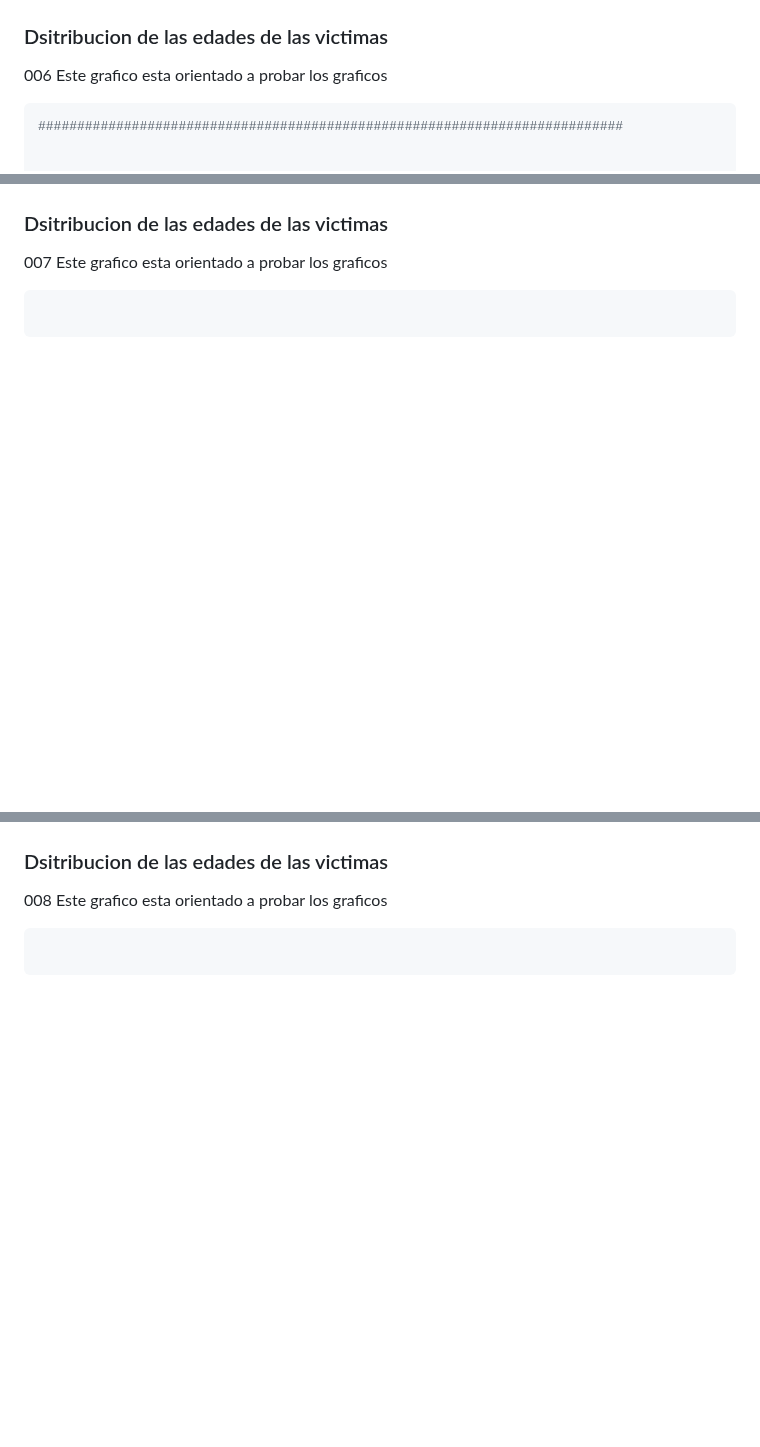
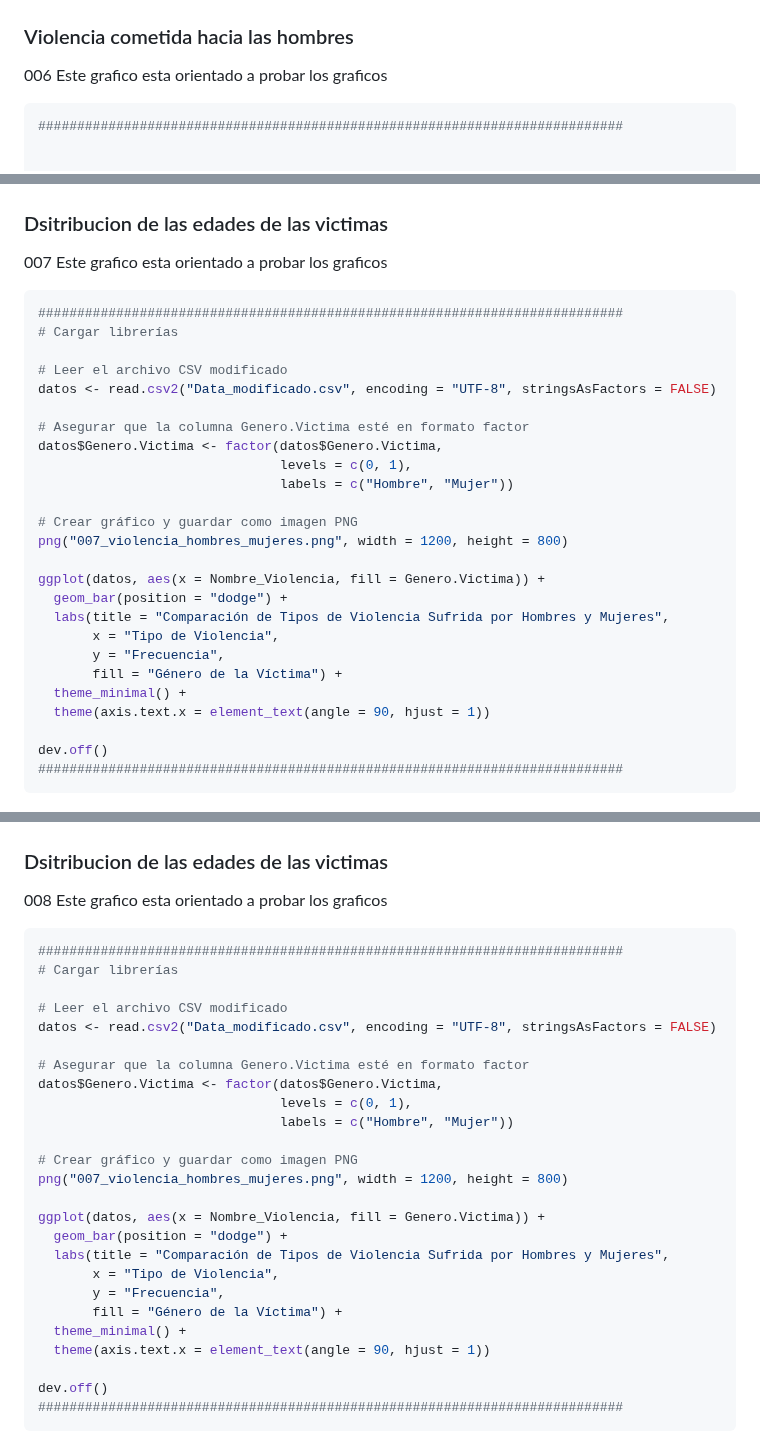
Before and after one commit to GuidoRiosCiaffaroni/Proyecto-R, a Markdown page: README.md, 3 parts joined by grey strips. Rendered like a GitHub page; blank space fills up the shorter version.

````diff
--- a/README.md
+++ b/README.md
@@ -961,7 +961,7 @@ dev.off()
 ```
 ![Screenshot](/img/005_violencia_hacia_mujeres.png)
 
-### Dsitribucion de las edades de las victimas
+### Violencia cometida hacia las hombres
 006 Este grafico esta orientado a probar los graficos
 ```bash
 ###########################################################################
@@ -993,14 +993,62 @@ dev.off()
 ### Dsitribucion de las edades de las victimas
 007 Este grafico esta orientado a probar los graficos
 ```bash
+###########################################################################
+# Cargar librerías
 
+# Leer el archivo CSV modificado
+datos <- read.csv2("Data_modificado.csv", encoding = "UTF-8", stringsAsFactors = FALSE)
+
+# Asegurar que la columna Genero.Victima esté en formato factor
+datos$Genero.Victima <- factor(datos$Genero.Victima,
+                               levels = c(0, 1),
+                               labels = c("Hombre", "Mujer"))
+
+# Crear gráfico y guardar como imagen PNG
+png("007_violencia_hombres_mujeres.png", width = 1200, height = 800)
+
+ggplot(datos, aes(x = Nombre_Violencia, fill = Genero.Victima)) +
+  geom_bar(position = "dodge") +
+  labs(title = "Comparación de Tipos de Violencia Sufrida por Hombres y Mujeres",
+       x = "Tipo de Violencia",
+       y = "Frecuencia",
+       fill = "Género de la Víctima") +
+  theme_minimal() +
+  theme(axis.text.x = element_text(angle = 90, hjust = 1))
+
+dev.off()
+###########################################################################
 ```
 ![Screenshot](/img/004_registro_violencia.png)
 
 ### Dsitribucion de las edades de las victimas
 008 Este grafico esta orientado a probar los graficos
 ```bash
+###########################################################################
+# Cargar librerías
 
+# Leer el archivo CSV modificado
+datos <- read.csv2("Data_modificado.csv", encoding = "UTF-8", stringsAsFactors = FALSE)
+
+# Asegurar que la columna Genero.Victima esté en formato factor
+datos$Genero.Victima <- factor(datos$Genero.Victima,
+                               levels = c(0, 1),
+                               labels = c("Hombre", "Mujer"))
+
+# Crear gráfico y guardar como imagen PNG
+png("007_violencia_hombres_mujeres.png", width = 1200, height = 800)
+
+ggplot(datos, aes(x = Nombre_Violencia, fill = Genero.Victima)) +
+  geom_bar(position = "dodge") +
+  labs(title = "Comparación de Tipos de Violencia Sufrida por Hombres y Mujeres",
+       x = "Tipo de Violencia",
+       y = "Frecuencia",
+       fill = "Género de la Víctima") +
+  theme_minimal() +
+  theme(axis.text.x = element_text(angle = 90, hjust = 1))
+
+dev.off()
+###########################################################################
 ```
 ![Screenshot](/img/004_registro_violencia.png)
 
````
